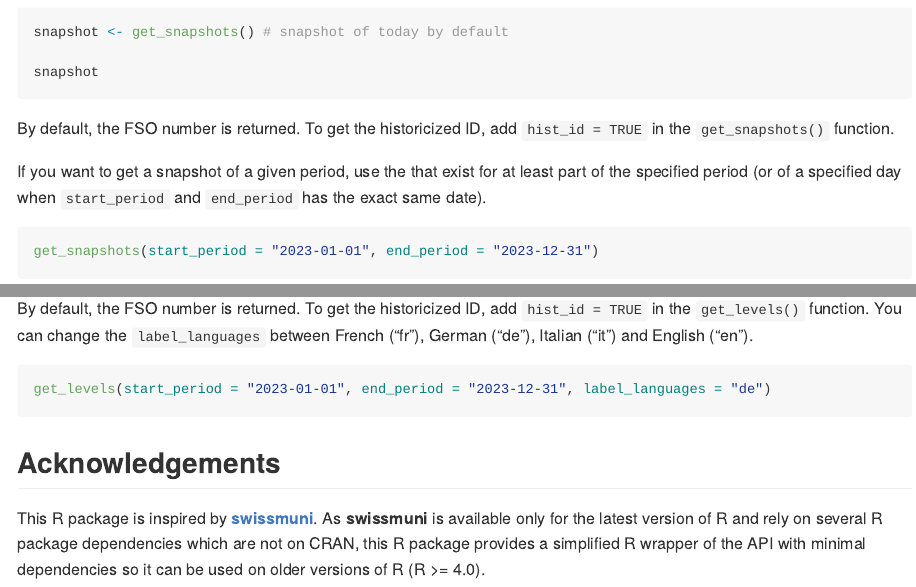
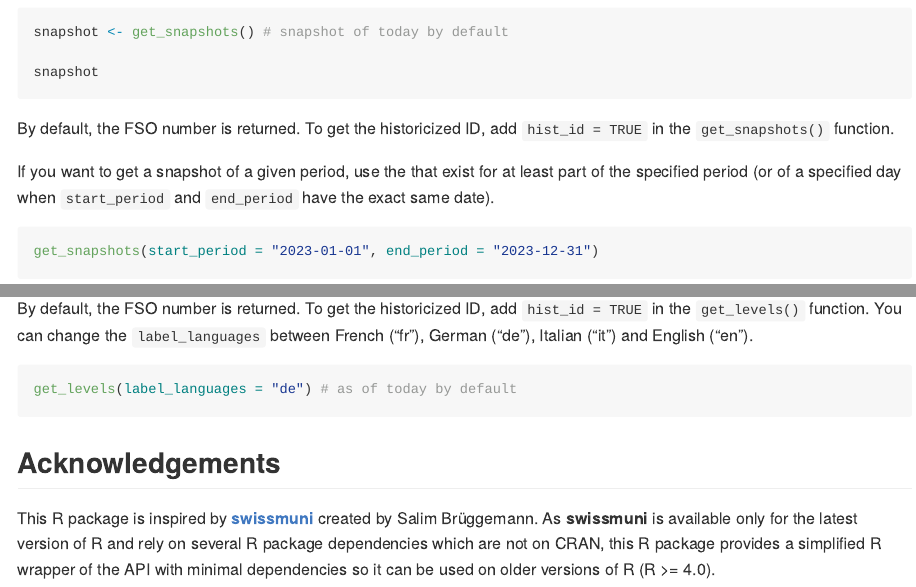
Before and after one commit to SwissStatsR/BFS.muni, an R Markdown document (README.Rmd): the page in a window 1100 px wide, from 700 px down, and a second part further down, joined at a grey line. Rendered offline with R 4.5, knitr and Pandoc, with nearby package versions; the code chunks are not run, so their results and figures are left out; badge pictures from the web are left out.

Commit message:
improve README and docs

````diff
--- a/README.Rmd
+++ b/README.Rmd
@@ -44,7 +44,7 @@ snapshot
 
 By default, the FSO number is returned. To get the historicized ID, add `hist_id = TRUE` in the `get_snapshots()` function.
 
-If you want to get a snapshot of a given period, use the  that exist for at least part of the specified period (or of a specified day when `start_period` and `end_period` has the exact same date).
+If you want to get a snapshot of a given period, use the  that exist for at least part of the specified period (or of a specified day when `start_period` and `end_period` have the exact same date).
 
 ```{r}
 get_snapshots(start_period = "2023-01-01", end_period = "2023-12-31")
@@ -119,9 +119,9 @@ The geographical levels offer several classifications of municipalities accordin
 By default, the FSO number is returned. To get the historicized ID, add `hist_id = TRUE` in the `get_levels()` function. You can change the `label_languages` between French ("fr"), German ("de"), Italian ("it") and English ("en").
 
 ```{r message=FALSE, warning=FALSE}
-get_levels(start_period = "2023-01-01", end_period = "2023-12-31", label_languages = "de")
+get_levels(label_languages = "de") # as of today by default
 ```
 
 ## Acknowledgements
 
-This R package is inspired by **[swissmuni](https://gitlab.com/rpkg.dev/swissmuni/)**. As **swissmuni** is available only for the latest version of R and rely on several R package dependencies which are not on CRAN, this R package provides a simplified R wrapper of the API with minimal dependencies so it can be used on older versions of R (R >= 4.0).
+This R package is inspired by **[swissmuni](https://gitlab.com/rpkg.dev/swissmuni/)** created by Salim Brüggemann. As **swissmuni** is available only for the latest version of R and rely on several R package dependencies which are not on CRAN, this R package provides a simplified R wrapper of the API with minimal dependencies so it can be used on older versions of R (R >= 4.0).
--- a/_pkgdown.yml
+++ b/_pkgdown.yml
@@ -4,3 +4,7 @@ template:
   bootswatch: litera
   bslib:
     primary: "#f72517"
+
+authors:
+  Felix Luginbuhl:
+    href: "https://felixluginbuhl.com"
````
Also changed, not shown: README.md, 1 other file.
